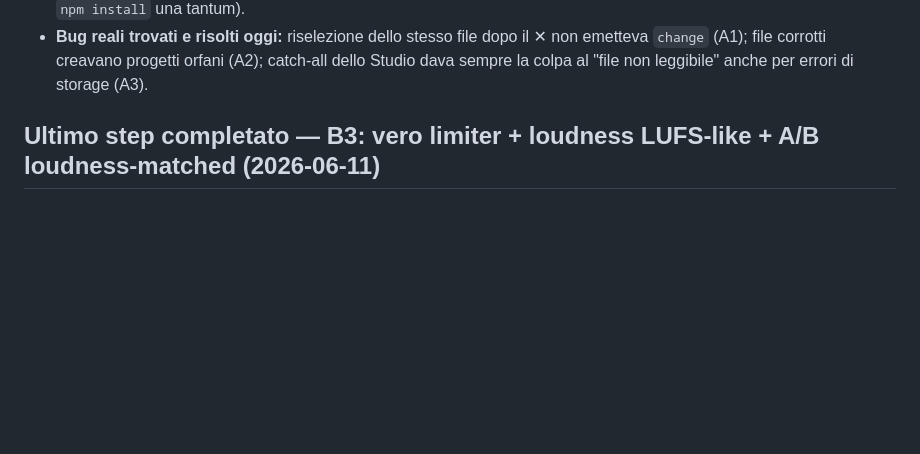
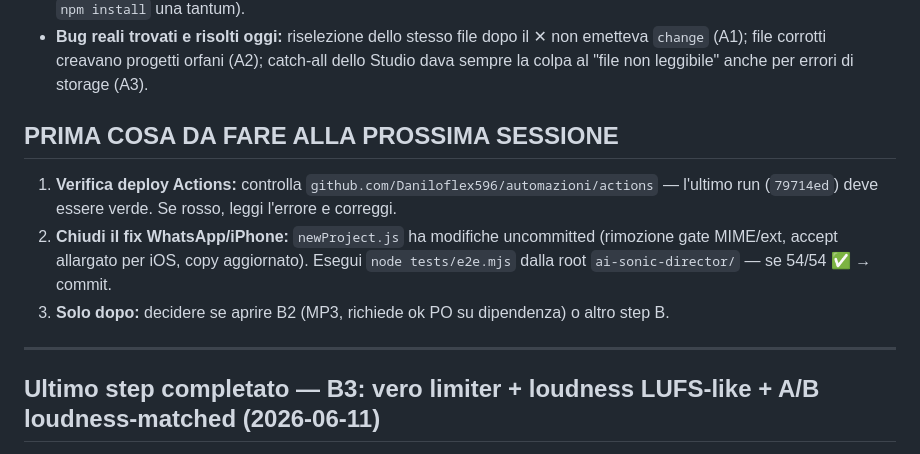
Before and after one commit to Daniloflex596/automazioni, a Markdown page: ai-sonic-director/PROJECT_RECAP.md, the part around the change. Drawn GitHub-style; blank space fills up the shorter version.

Commit message:
Memoria: deploy Actions attivo, fix WhatsApp aperto in working tree

```diff
--- a/ai-sonic-director/PROJECT_RECAP.md
+++ b/ai-sonic-director/PROJECT_RECAP.md
@@ -28,6 +28,14 @@
 - **Bug reali trovati e risolti oggi:** riselezione dello stesso file dopo il ✕ non emetteva
   `change` (A1); file corrotti creavano progetti orfani (A2); catch-all dello Studio dava
   sempre la colpa al "file non leggibile" anche per errori di storage (A3).
+
+## PRIMA COSA DA FARE ALLA PROSSIMA SESSIONE
+
+1. **Verifica deploy Actions:** controlla `github.com/Daniloflex596/automazioni/actions` — l'ultimo run (`79714ed`) deve essere verde. Se rosso, leggi l'errore e correggi.
+2. **Chiudi il fix WhatsApp/iPhone:** `newProject.js` ha modifiche uncommitted (rimozione gate MIME/ext, accept allargato per iOS, copy aggiornato). Esegui `node tests/e2e.mjs` dalla root `ai-sonic-director/` — se 54/54 ✅ → commit.
+3. **Solo dopo:** decidere se aprire B2 (MP3, richiede ok PO su dipendenza) o altro step B.
+
+---
 
 ## Ultimo step completato — B3: vero limiter + loudness LUFS-like + A/B loudness-matched (2026-06-11)
 
```
Also changed, not shown: ai-sonic-director/docs/FONTE_DI_VERITA.md (+3 -2 lines).
